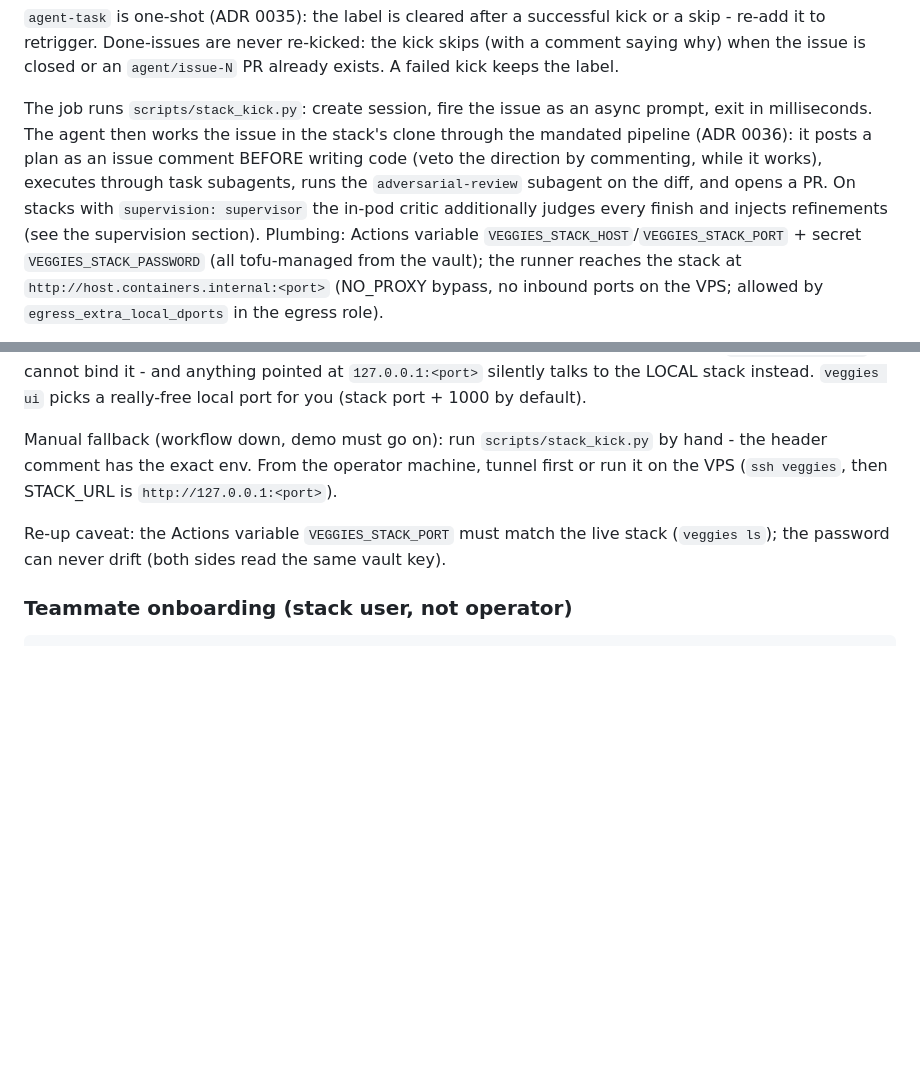
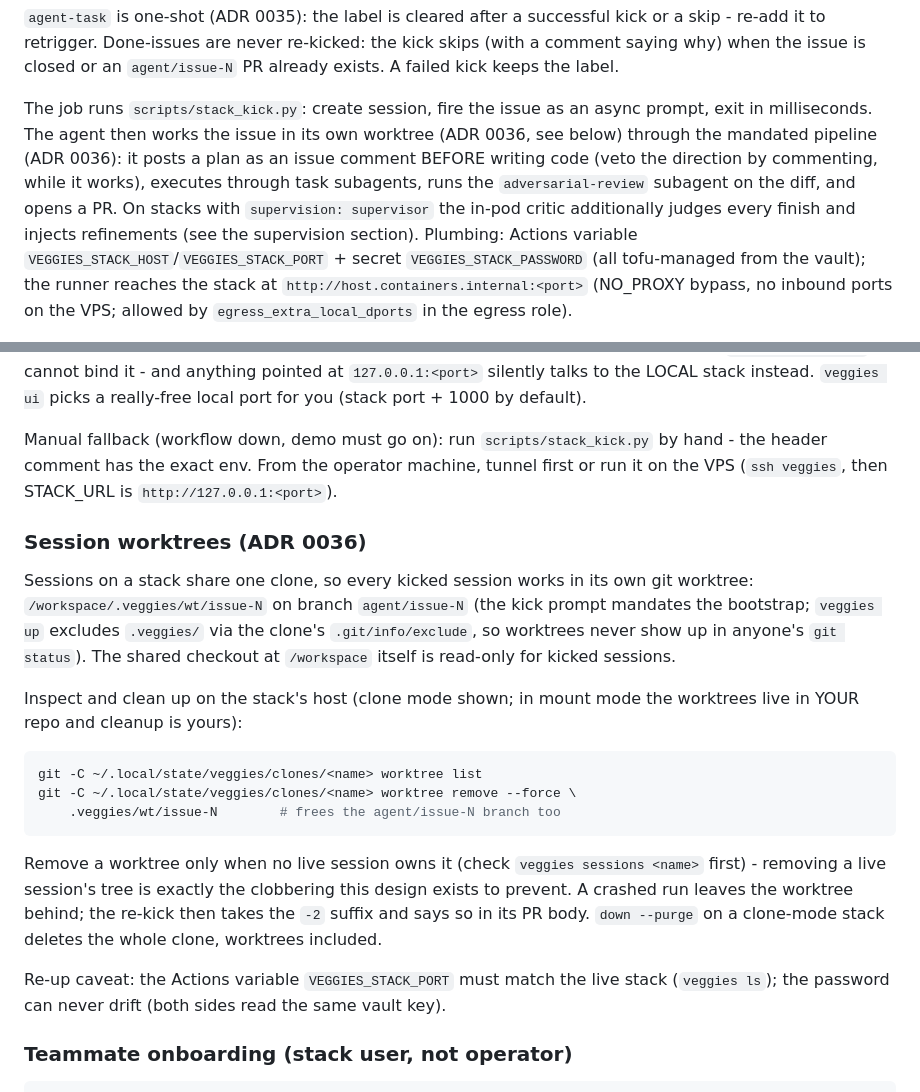
Before and after one commit to Innoptech/veggies, a Markdown page: docs/runbook.md, 2 parts joined by grey strips. Drawn GitHub-style; blank space fills up the shorter version.

Commit message:
docs: session worktrees in architecture/runbook/AGENTS (ADR 0036)
architecture.md gains the session-isolation paragraph in the Stacks
event-path section; runbook 9 documents the worktree layout, safe
cleanup (never remove a live session's tree; check veggies sessions
first), the crashed-run -2 behavior, and what down --purge does and does
not clean (clone mode: whole clone; mount mode: the operator's repo,
manual). AGENTS.md rule 9 now names the per-session worktree convention.

````diff
--- a/docs/runbook.md
+++ b/docs/runbook.md
@@ -347,14 +347,14 @@ closed or an `agent/issue-N` PR already exists. A failed kick keeps the
 label.
 
 The job runs `scripts/stack_kick.py`: create session, fire the issue as an
-async prompt, exit in milliseconds. The agent then works the issue in the
-stack's clone through the mandated pipeline (ADR 0036): it posts a plan as
-an issue comment BEFORE writing code (veto the direction by commenting,
-while it works), executes through task subagents, runs the
-`adversarial-review` subagent on the diff, and opens a PR. On stacks with
-`supervision: supervisor` the in-pod critic additionally judges every
-finish and injects refinements (see the supervision section). Plumbing:
-Actions variable
+async prompt, exit in milliseconds. The agent then works the issue in its
+own worktree (ADR 0036, see below) through the mandated pipeline (ADR
+0036): it posts a plan as an issue comment BEFORE writing code (veto the
+direction by commenting, while it works), executes through task subagents,
+runs the `adversarial-review` subagent on the diff, and opens a PR. On
+stacks with `supervision: supervisor` the in-pod critic additionally
+judges every finish and injects refinements (see the supervision section).
+Plumbing: Actions variable
 `VEGGIES_STACK_HOST`/`VEGGIES_STACK_PORT` + secret `VEGGIES_STACK_PASSWORD`
 (all tofu-managed from the vault); the runner reaches the stack at
 `http://host.containers.internal:<port>` (NO_PROXY bypass, no inbound
@@ -409,6 +409,31 @@ Manual fallback (workflow down, demo must go on): run `scripts/stack_kick.py`
 by hand - the header comment has the exact env. From the operator machine,
 tunnel first or run it on the VPS (`ssh veggies`, then STACK_URL is
 `http://127.0.0.1:<port>`).
+
+### Session worktrees (ADR 0036)
+
+Sessions on a stack share one clone, so every kicked session works in its
+own git worktree: `/workspace/.veggies/wt/issue-N` on branch
+`agent/issue-N` (the kick prompt mandates the bootstrap; `veggies up`
+excludes `.veggies/` via the clone's `.git/info/exclude`, so worktrees
+never show up in anyone's `git status`). The shared checkout at
+`/workspace` itself is read-only for kicked sessions.
+
+Inspect and clean up on the stack's host (clone mode shown; in mount mode
+the worktrees live in YOUR repo and cleanup is yours):
+
+```bash
+git -C ~/.local/state/veggies/clones/<name> worktree list
+git -C ~/.local/state/veggies/clones/<name> worktree remove --force \
+    .veggies/wt/issue-N        # frees the agent/issue-N branch too
+```
+
+Remove a worktree only when no live session owns it (check `veggies
+sessions <name>` first) - removing a live session's tree is exactly the
+clobbering this design exists to prevent. A crashed run leaves the
+worktree behind; the re-kick then takes the `-2` suffix and says so in its
+PR body. `down --purge` on a clone-mode stack deletes the whole clone,
+worktrees included.
 
 Re-up caveat: the Actions variable `VEGGIES_STACK_PORT` must match the
 live stack (`veggies ls`); the password can never drift (both sides read
````
Also changed, not shown: AGENTS.md (+4 -0 lines), docs/architecture.md (+6 -1 lines).
